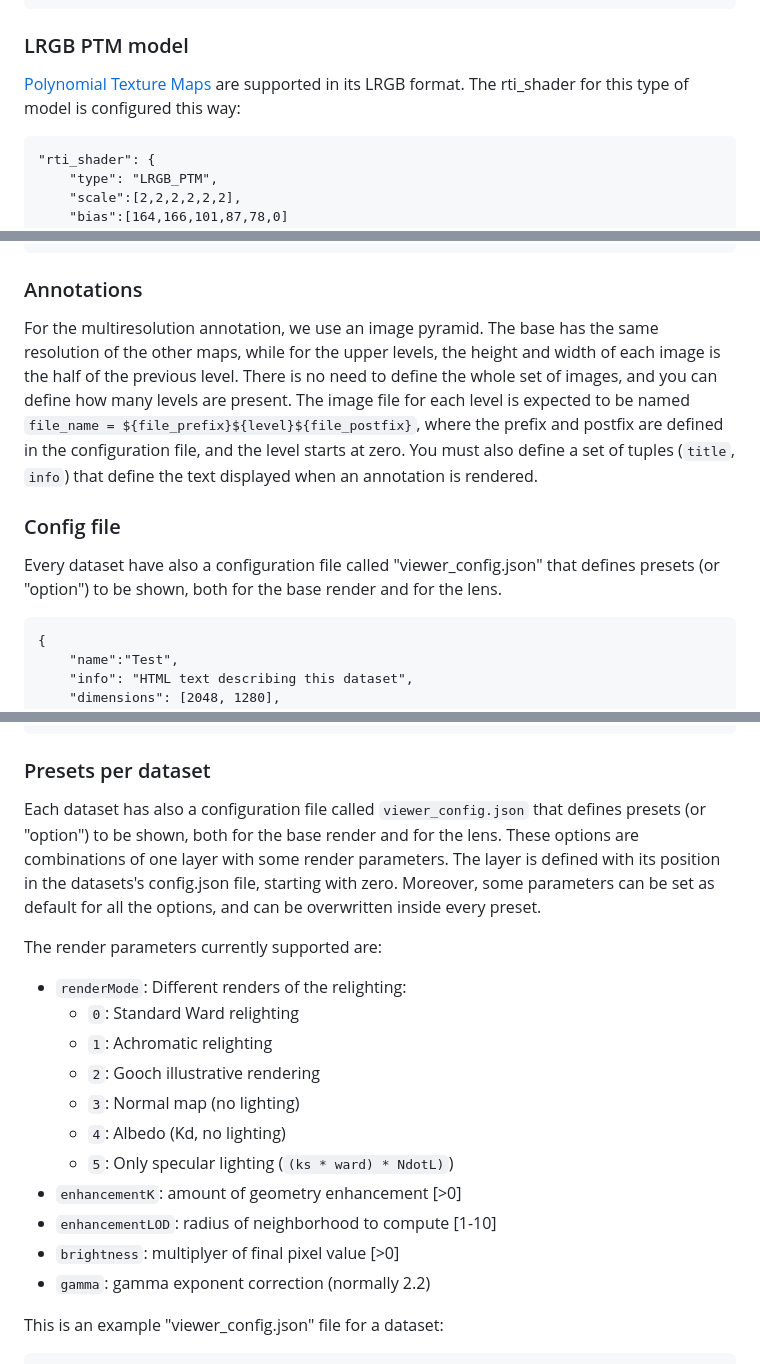
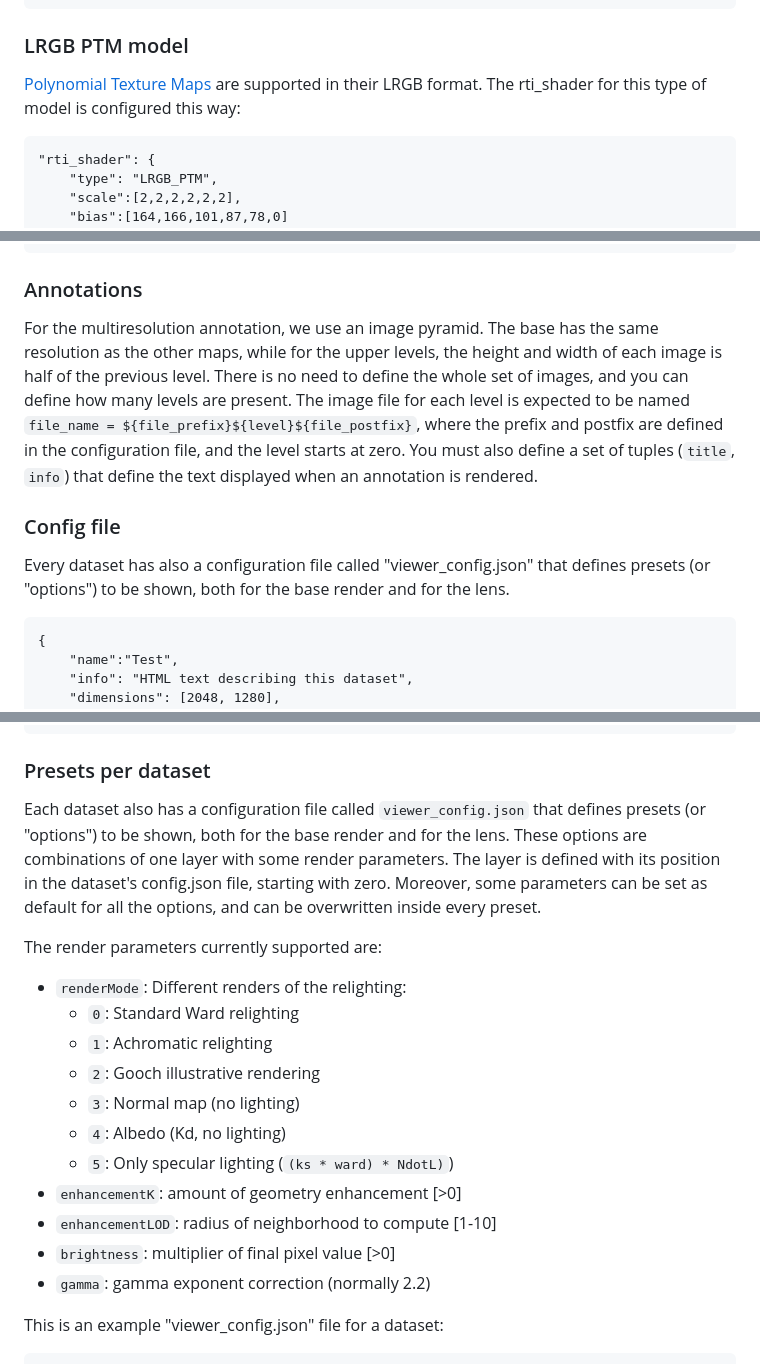
Before and after one commit to ajaspe/marlie, a Markdown page: README.md, 3 parts joined by grey strips. Drawn GitHub-style.

```diff
--- a/README.md
+++ b/README.md
@@ -80,7 +80,7 @@ The layer maps for this type of model is configured this way:
 	}
 
 ### LRGB PTM model
-[Polynomial Texture Maps](https://www.hpl.hp.com/research/ptm/papers/ptm.pdf) are supported in its LRGB format. The rti_shader for this type of model is configured this way:
+[Polynomial Texture Maps](https://www.hpl.hp.com/research/ptm/papers/ptm.pdf) are supported in their LRGB format. The rti_shader for this type of model is configured this way:
 
 	"rti_shader": {
 		"type": "LRGB_PTM",
@@ -98,10 +98,10 @@ The layer maps for this type of model is configured this way:
 	}
 
 ### Annotations
-For the multiresolution annotation, we use an image pyramid. The base has the same resolution of the other maps, while for the upper levels, the height and width of each image is the half of the previous level. There is no need to define the whole set of images, and you can define how many levels are present. The image file for each level is expected to be named `file_name = ${file_prefix}${level}${file_postfix}`, where the prefix and postfix are defined in the configuration file, and the level starts at zero. You must also define a set of tuples (`title`, `info`) that define the text displayed when an annotation is rendered.
+For the multiresolution annotation, we use an image pyramid. The base has the same resolution as the other maps, while for the upper levels, the height and width of each image is half of the previous level. There is no need to define the whole set of images, and you can define how many levels are present. The image file for each level is expected to be named `file_name = ${file_prefix}${level}${file_postfix}`, where the prefix and postfix are defined in the configuration file, and the level starts at zero. You must also define a set of tuples (`title`, `info`) that define the text displayed when an annotation is rendered.
 
 ### Config file
-Every dataset have also a configuration file called "viewer_config.json" that defines presets (or "option") to be shown, both for the base render and for the lens.
+Every dataset has also a configuration file called "viewer_config.json" that defines presets (or "options") to be shown, both for the base render and for the lens.
 
 	{
 		"name":"Test",
@@ -154,7 +154,7 @@ In the root folder you can find a configuration file called "datasets_db.json" w
 	}
 
 ### Presets per dataset
-Each dataset has also a configuration file called `viewer_config.json` that defines presets (or "option") to be shown, both for the base render and for the lens. These options are combinations of one layer with some render parameters. The layer is defined with its position in the datasets's config.json file, starting with zero. Moreover, some parameters can be set as default for all the options, and can be overwritten inside every preset.
+Each dataset also has a configuration file called `viewer_config.json` that defines presets (or "options") to be shown, both for the base render and for the lens. These options are combinations of one layer with some render parameters. The layer is defined with its position in the dataset's config.json file, starting with zero. Moreover, some parameters can be set as default for all the options, and can be overwritten inside every preset.
 
 The render parameters currently supported are:
 
@@ -167,7 +167,7 @@ The render parameters currently supported are:
 	* `5`: Only specular lighting (`(ks * ward) * NdotL)`)
 * `enhancementK`: amount of geometry enhancement [>0]
 * `enhancementLOD`: radius of neighborhood to compute [1-10]
-* `brightness`: multiplyer of final pixel value [>0]
+* `brightness`: multiplier of final pixel value [>0]
 * `gamma`: gamma exponent correction (normally 2.2)
 
 This is an example "viewer_config.json" file for a dataset:
```
Also changed, not shown: other parts of README.md (+17 -17 lines).
